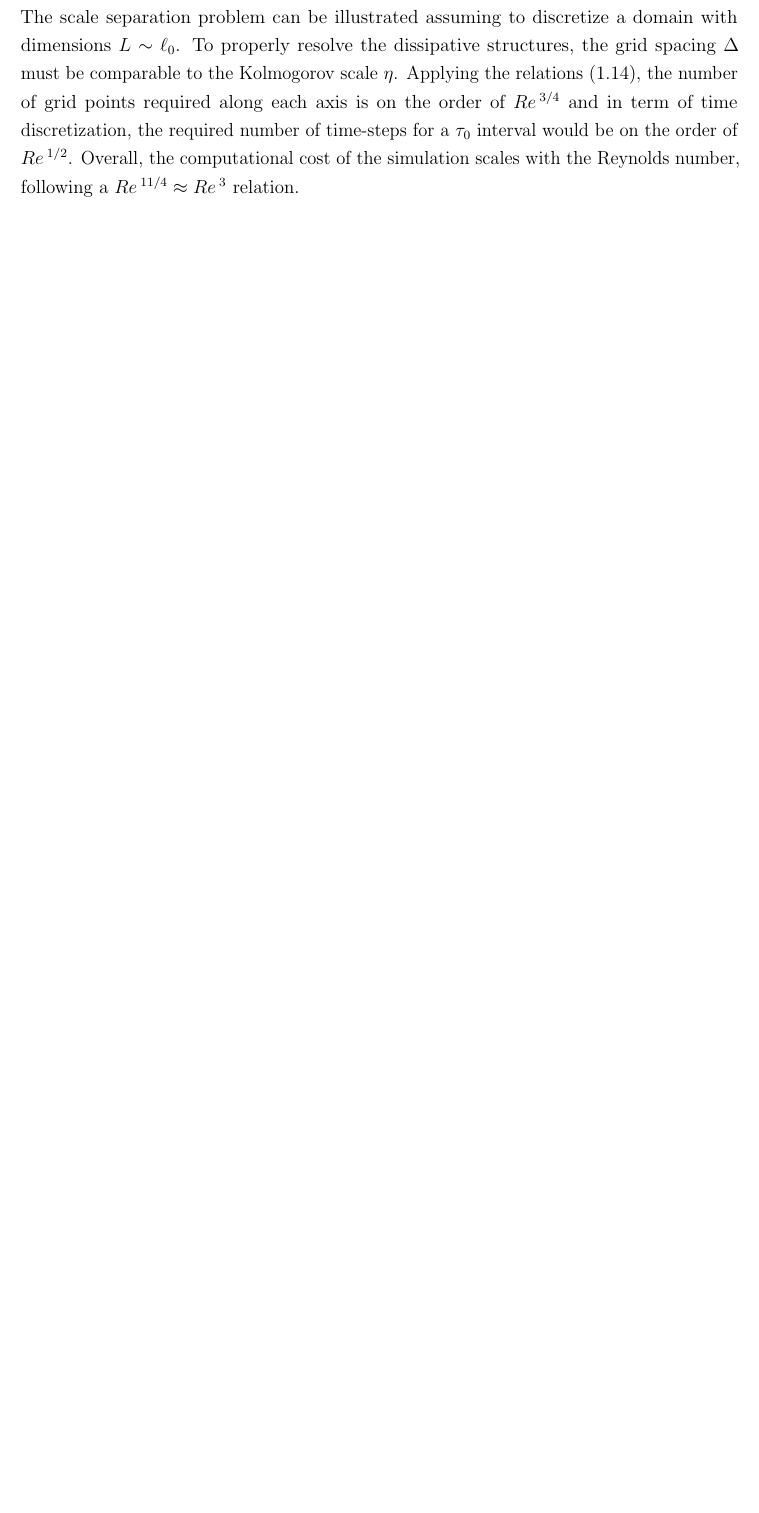
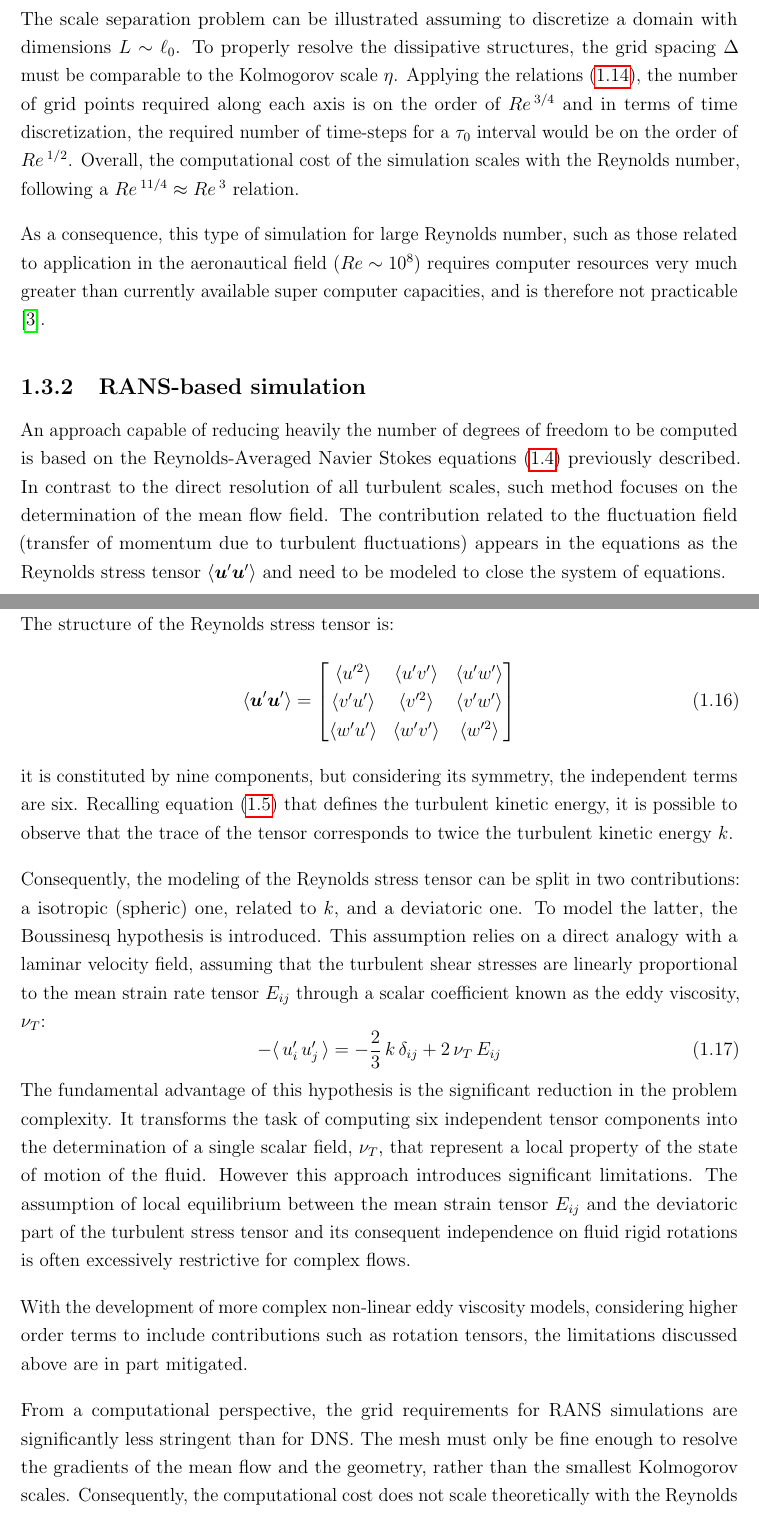
Before and after one commit to emanuele-cason/master-thesis, a LaTeX thesis (main.tex): part of page 11 of 13 before the commit and two parts of pages 11 and 12 of 15 after it, the two joined at a grey line, cut so that both start at the same text, the shorter picture padded with empty space. Compiled offline with pdfLaTeX.

Commit message:
RANS-based simulation. To be completed with 2° order models and disadvantages.

```diff
--- a/main.tex
+++ b/main.tex
@@ -13,6 +13,7 @@
 \usepackage{bm}
 \usepackage{amssymb}
 \usepackage{pdfrender}
+\usepackage{hyperref}
 
 \geometry{top=2.5cm,bottom=2.5cm,left=2.5cm,right=2.5cm}
 \setlength{\parindent}{0pt}
@@ -225,5 +228,39 @@ In term of accuracy and level of description provided it is unrivalled, however
 
-The scale separation problem can be illustrated assuming to discretize a domain with dimensions $L \sim \ell_0$. To properly resolve the dissipative structures, the grid spacing $\Delta$ must be comparable to the Kolmogorov scale $\eta$. Applying the relations~\eqref{eq:k41-scale-ratios}, the number of grid points required along each axis is on the order of $Re\,^{3/4}$ and in term of time discretization, the required number of time-steps for a $\tau_0$ interval would be on the order of $Re\,^{1/2}$. Overall, the computational cost of the simulation scales with the Reynolds number, following a $Re\,^{11/4} \approx Re\,^3$ relation.
+The scale separation problem can be illustrated assuming to discretize a domain with dimensions $L \sim \ell_0$. To properly resolve the dissipative structures, the grid spacing $\Delta$ must be comparable to the Kolmogorov scale $\eta$. Applying the relations~\eqref{eq:k41-scale-ratios}, the number of grid points required along each axis is on the order of $Re\,^{3/4}$ and in terms of time discretization, the required number of time-steps for a $\tau_0$ interval would be on the order of $Re\,^{1/2}$. Overall, the computational cost of the simulation scales with the Reynolds number, following a $Re\,^{11/4} \approx Re\,^3$ relation.
+
+As a consequence, this type of simulation for large Reynolds number, such as those related to application in the aeronautical field ($Re \sim 10^8$) requires computer resources very much greater than currently available super computer capacities, and is therefore not practicable \cite{les-sagaut}.
+
+\subsection{RANS-based simulation}
+An approach capable of reducing heavily the number of degrees of freedom to be computed is based on the Reynolds-Averaged Navier Stokes equations \eqref{eq:rans} previously described. In contrast to the direct resolution of all turbulent scales, such method focuses on the determination of the mean flow field. The contribution related to the fluctuation field (transfer of momentum due to turbulent fluctuations) appears in the equations as the Reynolds stress tensor $\langle \bm{u}' \bm{u}' \rangle$ and need to be modeled to close the system of equations.
+
+The structure of the Reynolds stress tensor is:
+\begin{equation}
+    \langle \bm{u}' \bm{u}' \rangle =
+    \begin{bmatrix}
+        \langle u'^2 \rangle & \langle u'v' \rangle & \langle u'w' \rangle \\
+        \langle v'u' \rangle & \langle v'^2 \rangle & \langle v'w' \rangle \\
+        \langle w'u' \rangle & \langle w'v' \rangle & \langle w'^2 \rangle
+    \end{bmatrix}
+    \label{eq:reynolds-stress-tensor}
+\end{equation}
+it is constituted by nine components, but considering its symmetry, the independent terms are six. Recalling equation \eqref{eq:kinetic-energy} that defines the turbulent kinetic energy, it is possible to observe that the trace of the tensor corresponds to twice the turbulent kinetic energy $k$.
+
+Consequently, the modeling of the Reynolds stress tensor can be split in two contributions: a isotropic (spheric) one, related to $k$, and a deviatoric one. To model the latter, the Boussinesq hypothesis is introduced. This assumption relies on a direct analogy with a laminar velocity field, assuming that the turbulent shear stresses are linearly proportional to the mean strain rate tensor $E_{ij}$ through a scalar coefficient known as the eddy viscosity, $\nu_T$:
+\begin{equation}
+    -\langle \, u_i' \, u_j' \, \rangle = - \frac{2}{3} \, k \, \delta_{ij} + 2 \, \nu_T \, E_{ij}
+    \label{eq:boussinesq-model}
+\end{equation}
+The fundamental advantage of this hypothesis is the significant reduction in the problem complexity. It transforms the task of computing six independent tensor components into the determination of a single scalar field, $\nu_T$, that represent a local property of the state of motion of the fluid. However this approach introduces significant limitations. The assumption of local equilibrium between the mean strain tensor $E_{ij}$ and the deviatoric part of the turbulent stress tensor and its consequent independence on fluid rigid rotations is often excessively restrictive for complex flows.
+
+With the development of more complex non-linear eddy viscosity models, considering higher order terms to include contributions such as rotation tensors, the limitations discussed above are in part mitigated.
+
+% Inserire: limitazioni modelli ordine 1 -> modelli ordine 2 (RST e ARS)
+
+From a computational perspective, the grid requirements for RANS simulations are significantly less stringent than for DNS. The mesh must only be fine enough to resolve the gradients of the mean flow and the geometry, rather than the smallest Kolmogorov scales. Consequently, the computational cost does not scale theoretically with the Reynolds number as strictly as in DNS, making RANS the industry standard for high-Reynolds number engineering applications \cite{cfd-blazek}.
+
+% Completare con problemi generali delle RANS
+
+However, this reduction in computational effort comes at the cost of physical fidelity. By modeling the entire spectrum of turbulence, RANS simulations rely heavily on empirical constants and assumptions (e.g., isotropy of turbulence) that are not always accurate in complex flow regimes. While RANS models generally perform well for attached flows, they often struggle to accurately predict flows characterized by massive separation, strong curvature, or unsteady large-scale structures \cite{cfd-blazek}.
 
 \backmatter
 
```
Also changed, not shown: bibliography.bib (+7 -0 lines), main.pdf, main.tex (6 more changed lines). Lines whose indentation alone changed are shown as unchanged.
